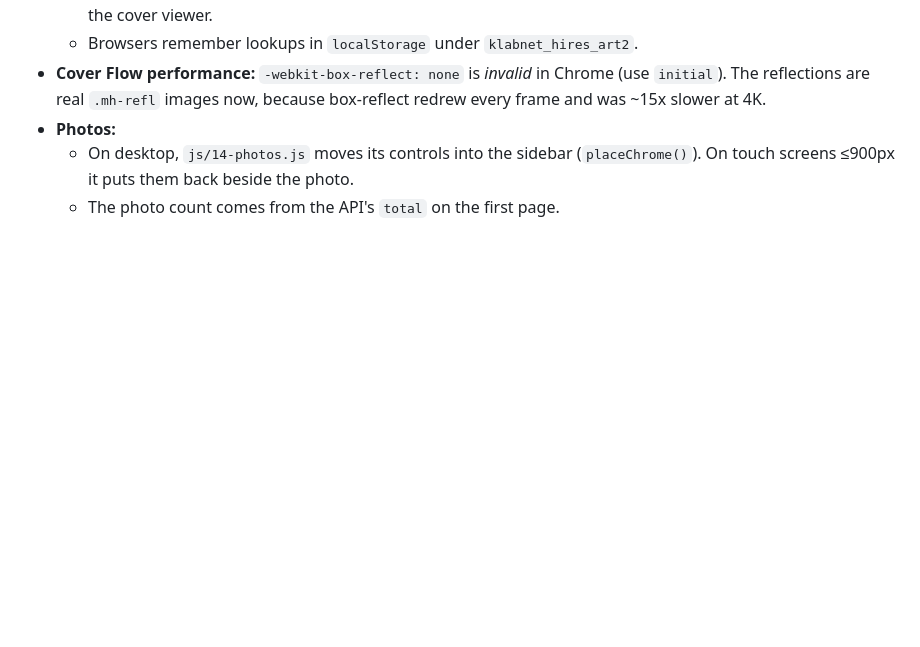
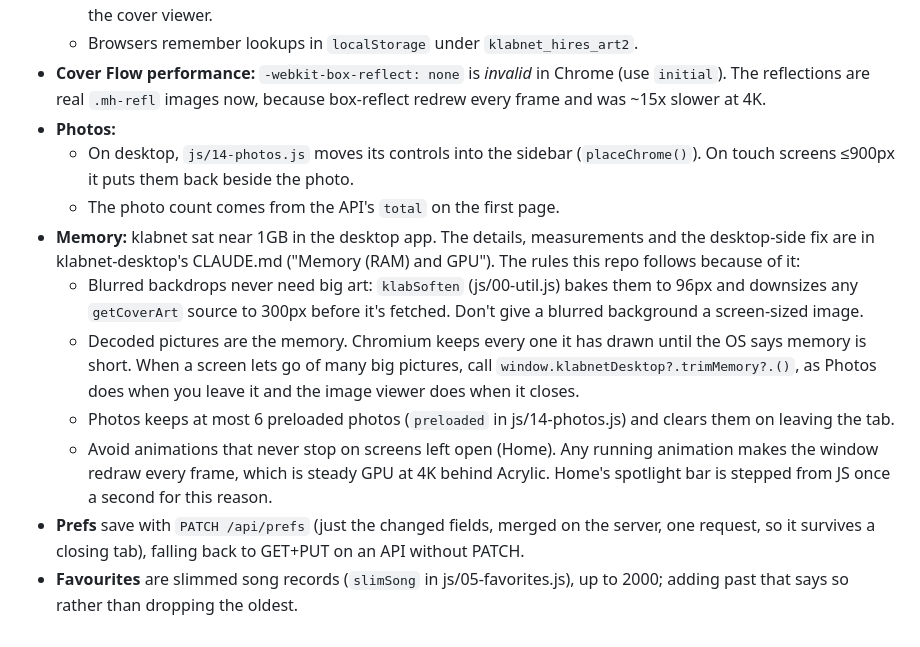
Before and after one commit to xvoltzz/klabnet-web, a Markdown page: CLAUDE.md, the part around the change. GitHub-like rendering; blank space fills up the shorter version.

Commit message:
Notes: memory, prefs PATCH, favourites
Co-Authored-By: Claude Opus 5.5 (1M context) <noreply@anthropic.com>

```diff
--- a/CLAUDE.md
+++ b/CLAUDE.md
@@ -42,3 +42,10 @@ The real site needs Authentik, so local testing uses a mock server. It serves th
 - **Photos:**
   - On desktop, `js/14-photos.js` moves its controls into the sidebar (`placeChrome()`). On touch screens ≤900px it puts them back beside the photo.
   - The photo count comes from the API's `total` on the first page.
+- **Memory:** klabnet sat near 1GB in the desktop app. The details, measurements and the desktop-side fix are in klabnet-desktop's CLAUDE.md ("Memory (RAM) and GPU"). The rules this repo follows because of it:
+  - Blurred backdrops never need big art: `klabSoften` (js/00-util.js) bakes them to 96px and downsizes any `getCoverArt` source to 300px before it's fetched. Don't give a blurred background a screen-sized image.
+  - Decoded pictures are the memory. Chromium keeps every one it has drawn until the OS says memory is short. When a screen lets go of many big pictures, call `window.klabnetDesktop?.trimMemory?.()`, as Photos does when you leave it and the image viewer does when it closes.
+  - Photos keeps at most 6 preloaded photos (`preloaded` in js/14-photos.js) and clears them on leaving the tab.
+  - Avoid animations that never stop on screens left open (Home). Any running animation makes the window redraw every frame, which is steady GPU at 4K behind Acrylic. Home's spotlight bar is stepped from JS once a second for this reason.
+- **Prefs** save with `PATCH /api/prefs` (just the changed fields, merged on the server, one request, so it survives a closing tab), falling back to GET+PUT on an API without PATCH.
+- **Favourites** are slimmed song records (`slimSong` in js/05-favorites.js), up to 2000; adding past that says so rather than dropping the oldest.
```
